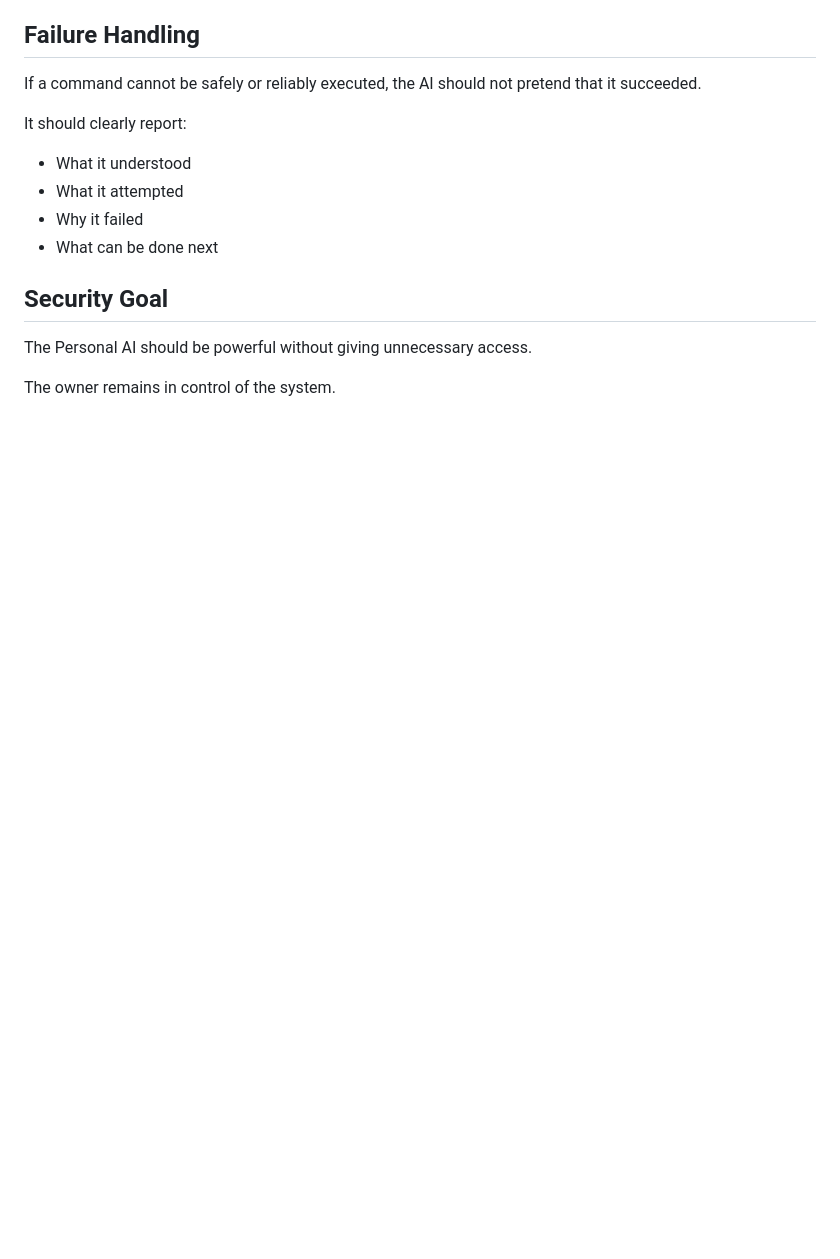
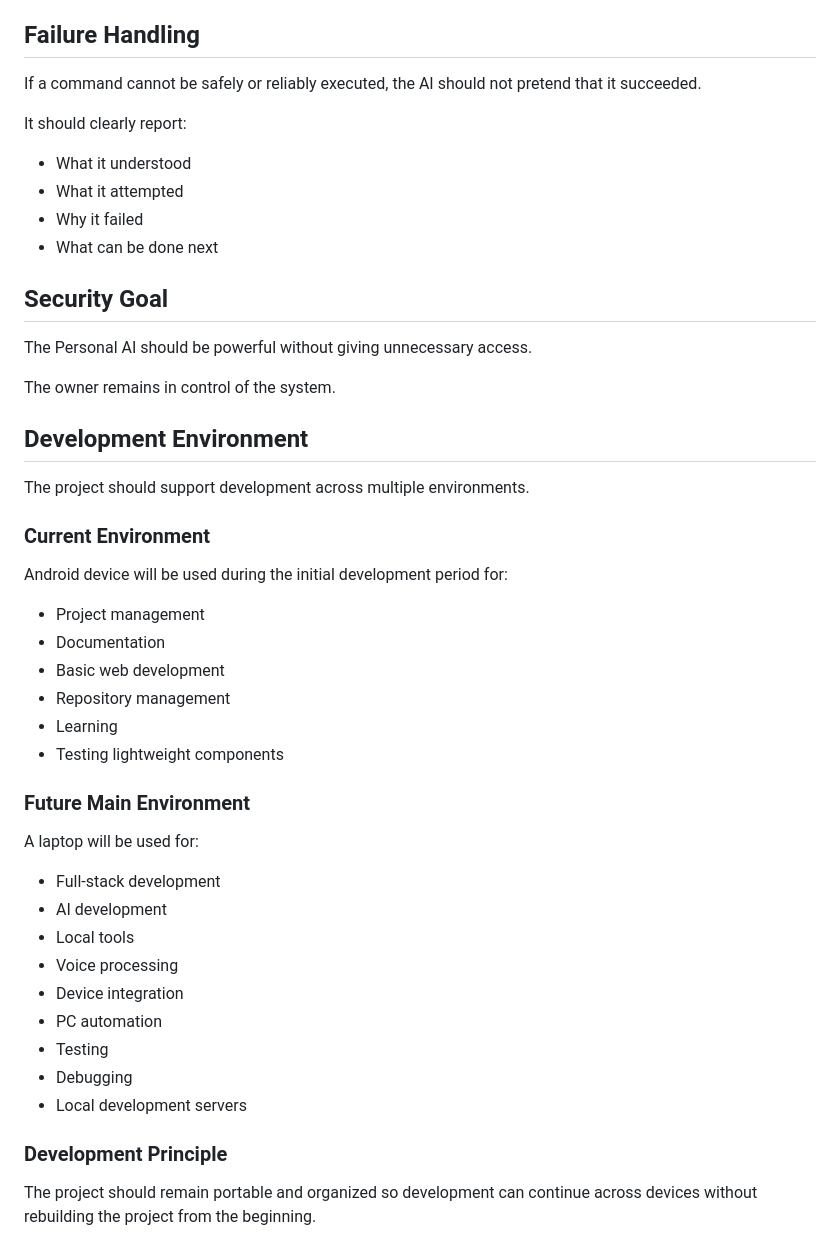
Before and after one commit to zainzainrauf27-design/personal-ai, a Markdown page: docs/architecture.md, the part around the change. Drawn GitHub-style; blank space fills up the shorter version.

Commit message:
Document development environment and principles
Added sections on development environment, including current and future environments, and development principles.

```diff
--- a/docs/architecture.md
+++ b/docs/architecture.md
@@ -668,3 +668,35 @@ It should clearly report:
 The Personal AI should be powerful without giving unnecessary access.
 
 The owner remains in control of the system.
+## Development Environment
+
+The project should support development across multiple environments.
+
+### Current Environment
+
+Android device will be used during the initial development period for:
+
+- Project management
+- Documentation
+- Basic web development
+- Repository management
+- Learning
+- Testing lightweight components
+
+### Future Main Environment
+
+A laptop will be used for:
+
+- Full-stack development
+- AI development
+- Local tools
+- Voice processing
+- Device integration
+- PC automation
+- Testing
+- Debugging
+- Local development servers
+
+### Development Principle
+
+The project should remain portable and organized so development can continue across devices without rebuilding the project from the beginning.
```
